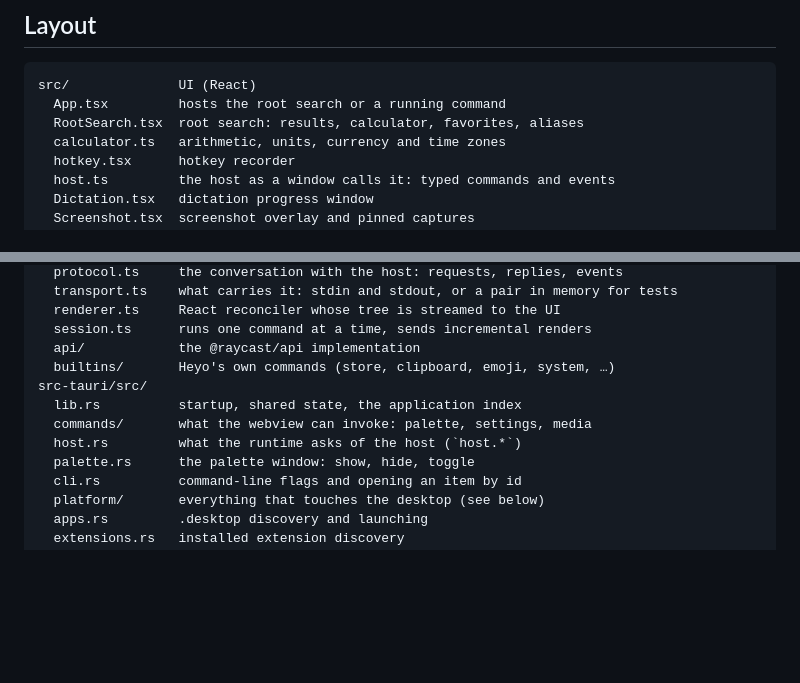
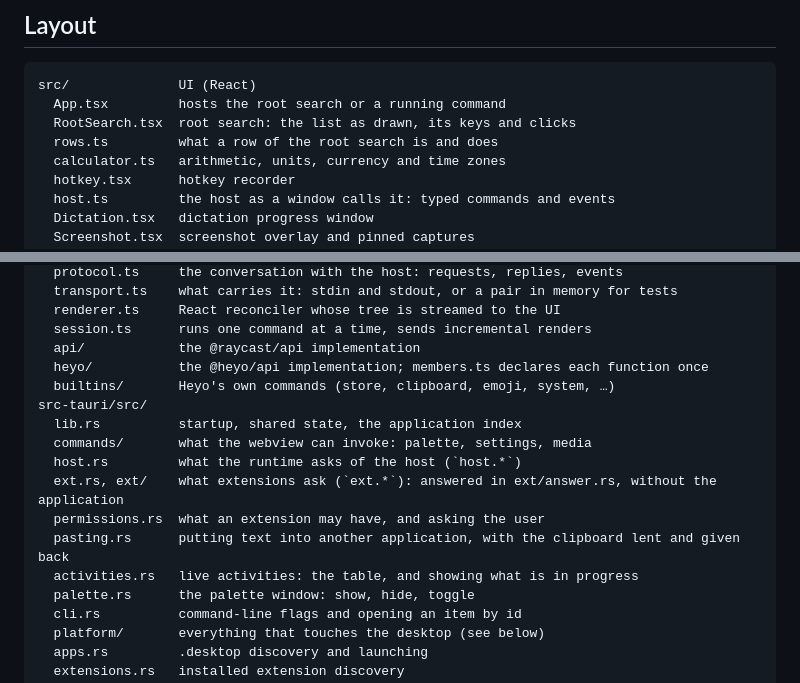
Before and after one commit to hdonix/heyo, a Markdown page: README.md, 2 parts joined by grey strips. GitHub-like rendering; blank space fills up the shorter version.

Commit message:
docs: bring the layout and the to-do list up to the second review
Co-Authored-By: Claude Opus 5.5 <noreply@anthropic.com>

````diff
--- a/README.md
+++ b/README.md
@@ -331,7 +331,8 @@ Raycast's `ray` tool. In the extension's directory (after `npm install`):
 ```
 src/              UI (React)
   App.tsx         hosts the root search or a running command
-  RootSearch.tsx  root search: results, calculator, favorites, aliases
+  RootSearch.tsx  root search: the list as drawn, its keys and clicks
+  rows.ts         what a row of the root search is and does
   calculator.ts   arithmetic, units, currency and time zones
   hotkey.tsx      hotkey recorder
   host.ts         the host as a window calls it: typed commands and events
@@ -352,11 +353,16 @@ runtime/src/      extension runtime (Node), bundled to runtime/dist/
   renderer.ts     React reconciler whose tree is streamed to the UI
   session.ts      runs one command at a time, sends incremental renders
   api/            the @raycast/api implementation
+  heyo/           the @heyo/api implementation; members.ts declares each function once
   builtins/       Heyo's own commands (store, clipboard, emoji, system, …)
 src-tauri/src/
   lib.rs          startup, shared state, the application index
   commands/       what the webview can invoke: palette, settings, media
   host.rs         what the runtime asks of the host (`host.*`)
+  ext.rs, ext/    what extensions ask (`ext.*`): answered in ext/answer.rs, without the application
+  permissions.rs  what an extension may have, and asking the user
+  pasting.rs      putting text into another application, with the clipboard lent and given back
+  activities.rs   live activities: the table, and showing what is in progress
   palette.rs      the palette window: show, hide, toggle
   cli.rs          command-line flags and opening an item by id
   platform/       everything that touches the desktop (see below)
````
Also changed, not shown: TODO.md (+4 -1 lines).
